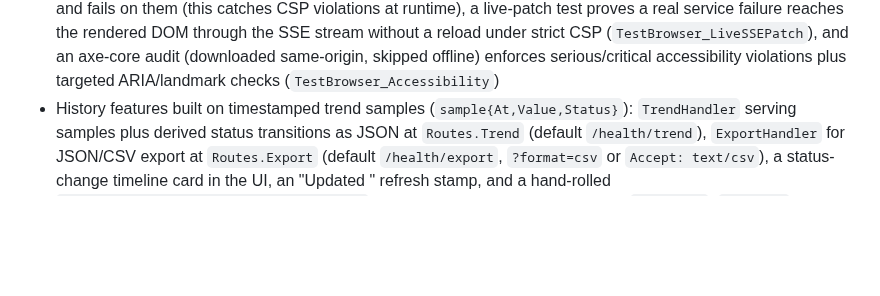
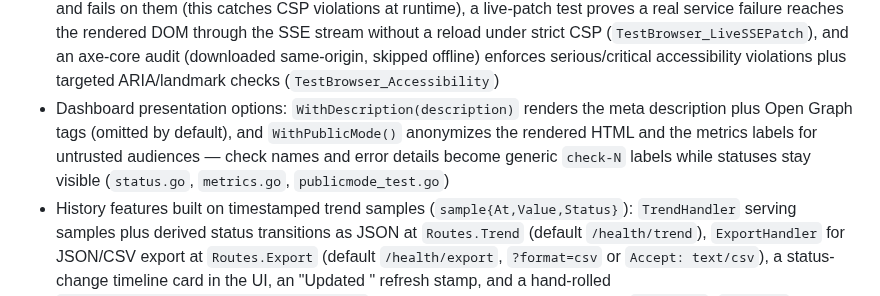
Before and after one commit to LarsArtmann/go-health-dashboard, a Markdown page: CHANGELOG.md, the part around the change. GitHub-like rendering; blank space fills up the shorter version.

```diff
--- a/CHANGELOG.md
+++ b/CHANGELOG.md
@@ -32,6 +32,12 @@ and this project adheres to [Semantic Versioning](https://semver.org/).
   audit (downloaded same-origin, skipped offline) enforces serious/critical
   accessibility violations plus targeted ARIA/landmark checks
   (`TestBrowser_Accessibility`)
+- Dashboard presentation options: `WithDescription(description)` renders
+  the meta description plus Open Graph tags (omitted by default), and
+  `WithPublicMode()` anonymizes the rendered HTML and the metrics labels
+  for untrusted audiences — check names and error details become generic
+  `check-N` labels while statuses stay visible (`status.go`, `metrics.go`,
+  `publicmode_test.go`)
 - History features built on timestamped trend samples
   (`sample{At,Value,Status}`): `TrendHandler` serving samples plus derived
   status transitions as JSON at `Routes.Trend` (default `/health/trend`),
```
Also changed, not shown: docs/screenshot-dark.png (added), 1 other file.
